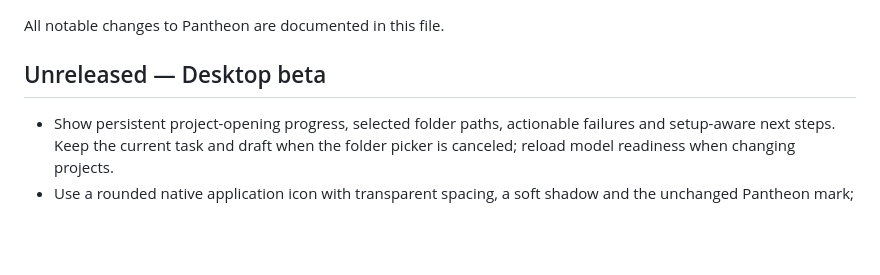
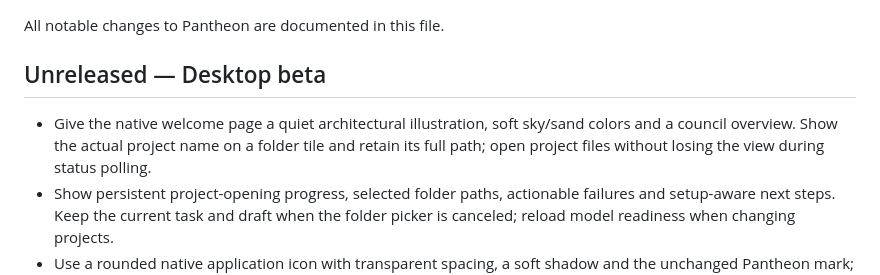
Before and after one commit to RyosukeSAMA/github-ai, a Markdown page: CHANGELOG.md, the part around the change. GitHub-like rendering; blank space fills up the shorter version.

```diff
--- a/CHANGELOG.md
+++ b/CHANGELOG.md
@@ -4,6 +4,7 @@ All notable changes to Pantheon are documented in this file.
 
 ## Unreleased — Desktop beta
 
+- Give the native welcome page a quiet architectural illustration, soft sky/sand colors and a council overview. Show the actual project name on a folder tile and retain its full path; open project files without losing the view during status polling.
 - Show persistent project-opening progress, selected folder paths, actionable failures and setup-aware next steps. Keep the current task and draft when the folder picker is canceled; reload model readiness when changing projects.
 - Use a rounded native application icon with transparent spacing, a soft shadow and the unchanged Pantheon mark; include an editable SVG frame and reproducible PNG/ICNS/ICO export.
 - Add a separate English Electron workbench with bundled Python, light/dark themes, icon tooltips, Focus layout, adjustable text/context sizing, native file selection, tray mode, optional notifications and a global shortcut.
```
Also changed, not shown: desktop/README.md (+3 -1 lines), desktop/verification.md (+4 -2 lines), docs/desktop/welcome-art.png (added), docs/desktop/welcome-dark.png (added), docs/desktop/welcome-project.png (added), 9 other files.
